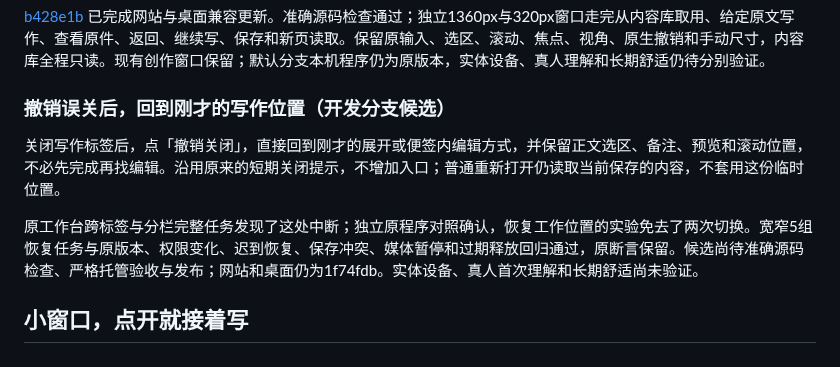
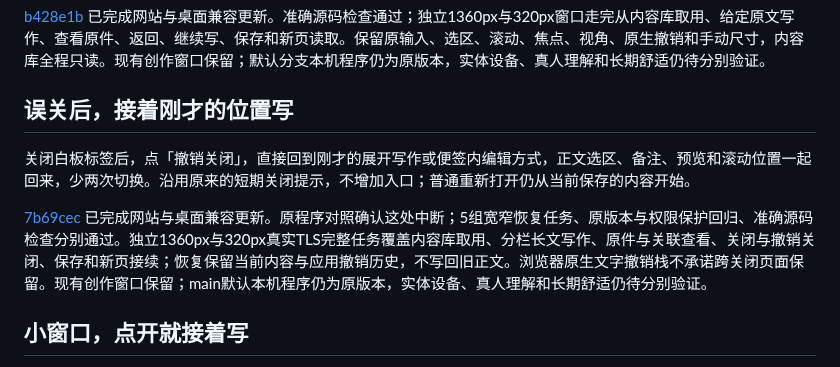
Before and after one commit to Yueyue673/creative-whiteboard, a Markdown page: docs/status.md, the part around the change. GitHub-like rendering.

Commit message:
docs: publish writing position recovery and validation

```diff
--- a/docs/status.md
+++ b/docs/status.md
@@ -28,11 +28,11 @@
 
 [b428e1b](https://github.com/Yueyue673/creative-whiteboard/commit/b428e1b65320607623e33cd3b6ab8845086a28fe) 已完成网站与桌面兼容更新。准确源码检查通过；独立1360px与320px窗口走完从内容库取用、给定原文写作、查看原件、返回、继续写、保存和新页读取。保留原输入、选区、滚动、焦点、视角、原生撤销和手动尺寸，内容库全程只读。现有创作窗口保留；默认分支本机程序仍为原版本，实体设备、真人理解和长期舒适仍待分别验证。
 
-### 撤销误关后，回到刚才的写作位置（开发分支候选）
+## 误关后，接着刚才的位置写
 
-关闭写作标签后，点「撤销关闭」，直接回到刚才的展开或便签内编辑方式，并保留正文选区、备注、预览和滚动位置，不必先完成再找编辑。沿用原来的短期关闭提示，不增加入口；普通重新打开仍读取当前保存的内容，不套用这份临时位置。
+关闭白板标签后，点「撤销关闭」，直接回到刚才的展开写作或便签内编辑方式，正文选区、备注、预览和滚动位置一起回来，少两次切换。沿用原来的短期关闭提示，不增加入口；普通重新打开仍从当前保存的内容开始。
 
-原工作台跨标签与分栏完整任务发现了这处中断；独立原程序对照确认，恢复工作位置的实验免去了两次切换。宽窄5组恢复任务与原版本、权限变化、迟到恢复、保存冲突、媒体暂停和过期释放回归通过，原断言保留。候选尚待准确源码检查、严格托管验收与发布；网站和桌面仍为1f74fdb。实体设备、真人首次理解和长期舒适尚未验证。
+[7b69cec](https://github.com/Yueyue673/creative-whiteboard/commit/7b69cec58e46231804d8f101e00fbdeffeba346a) 已完成网站与桌面兼容更新。原程序对照确认这处中断；5组宽窄恢复任务、原版本与权限保护回归、准确源码检查分别通过。独立1360px与320px真实TLS完整任务覆盖内容库取用、分栏长文写作、原件与关联查看、关闭与撤销关闭、保存和新页接续；恢复保留当前内容与应用撤销历史，不写回旧正文。浏览器原生文字撤销栈不承诺跨关闭页面保留。现有创作窗口保留；main默认本机程序仍为原版本，实体设备、真人理解和长期舒适仍待分别验证。
 
 ## 小窗口，点开就接着写
 
```
